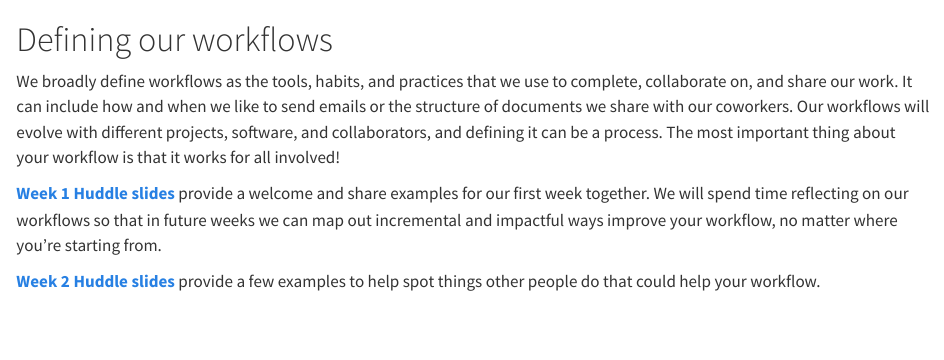
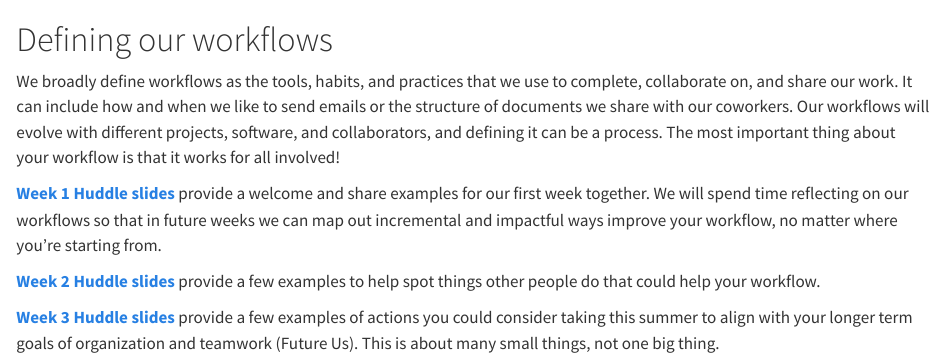
Before and after one commit to jmasterman1/Openscapes-Reflections-booklet, a Quarto document (workflows.qmd): the page in a window 1100 px wide, from its top. Rendered offline with R 4.5, knitr and Pandoc in place of Quarto, with nearby package versions.

Commit message:
week 3 huddle slides

```diff
--- a/workflows.qmd
+++ b/workflows.qmd
@@ -5,3 +5,5 @@ We broadly define workflows as the tools, habits, and practices that we use to c
 **[Week 1 Huddle slides](https://docs.google.com/presentation/d/1pCeddsph51ySX89z0DmIsZ_I40c4loO8bzTXOsf_9To/edit?usp=sharing)** provide a welcome and share examples for our first week together. We will spend time reflecting on our workflows so that in future weeks we can map out incremental and impactful ways improve your workflow, no matter where you're starting from.
 
 **[Week 2 Huddle slides](https://docs.google.com/presentation/d/19JtGGnLoDDMqrxIUlugedOj9zWPmKodinWzkCBygK8M/edit?usp=sharing)** provide a few examples to help spot things other people do that could help your workflow.
+
+**[Week 3 Huddle slides](https://docs.google.com/presentation/d/11EVVW639T9AQPrPWoqTK4TNeekPEzqh80nSw6MwYKx4/edit?usp=sharing)** provide a few examples of actions you could consider taking this summer to align with your longer term goals of organization and teamwork (Future Us). This is about many small things, not one big thing.
```
